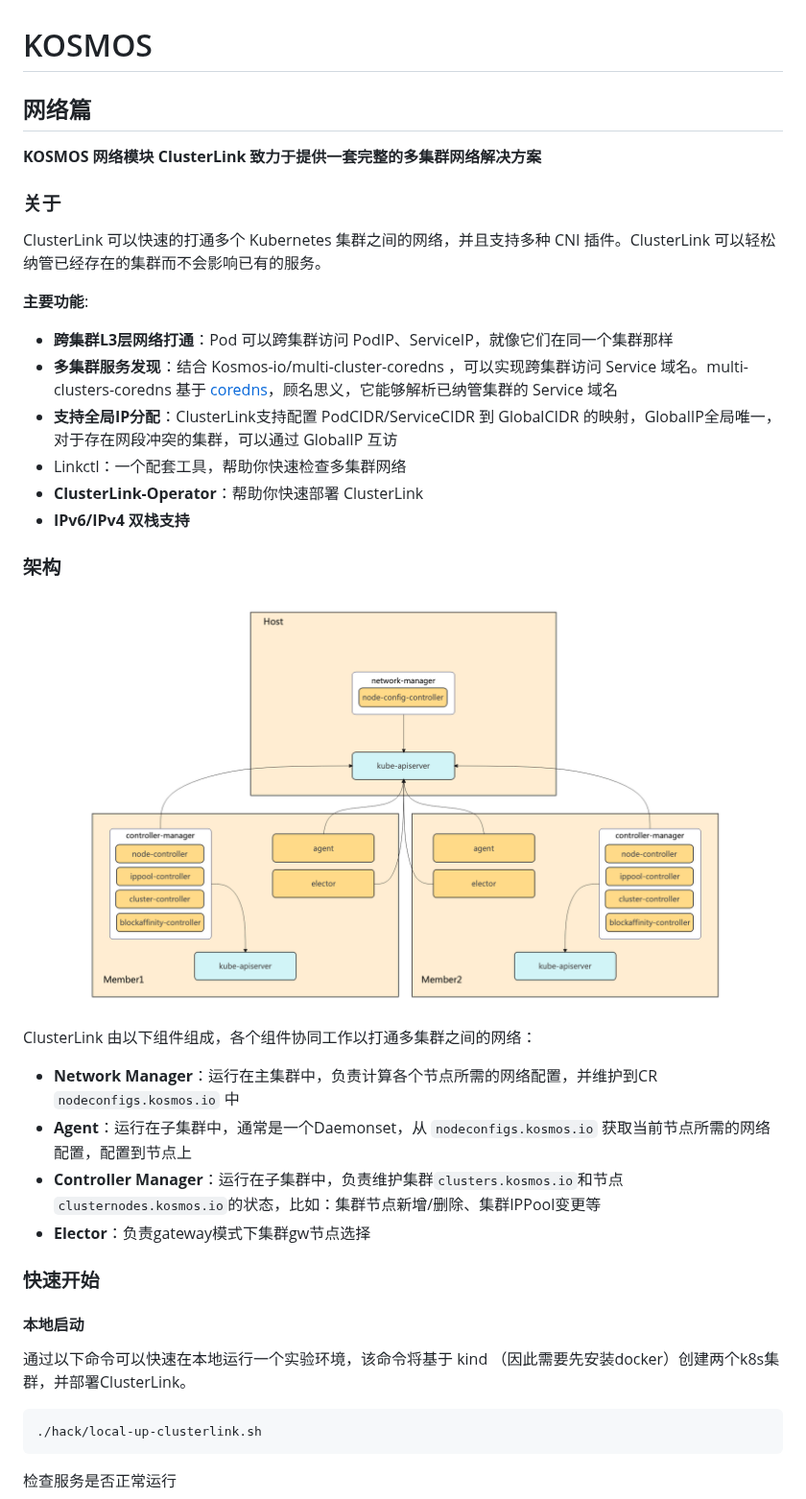
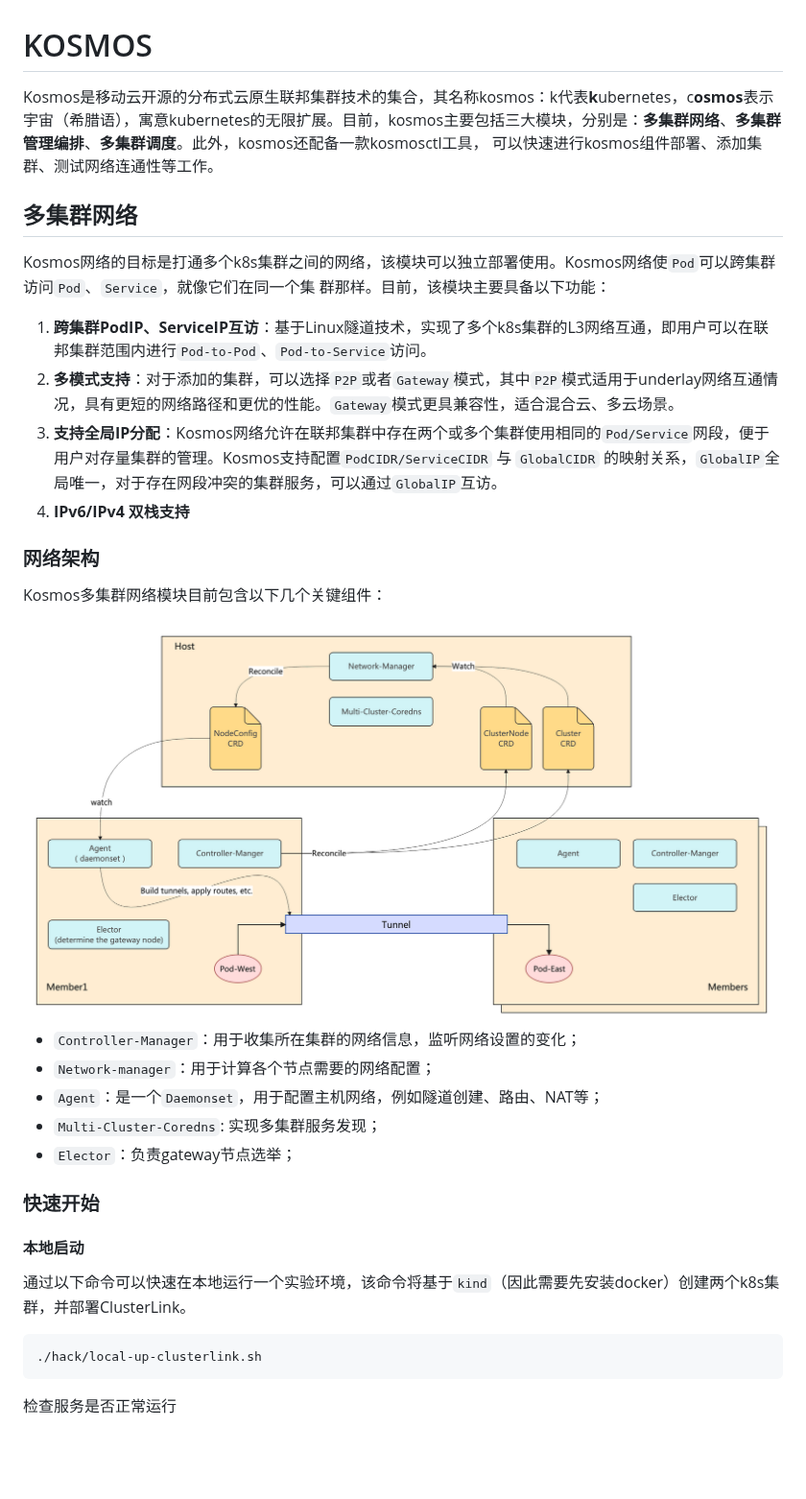
Before and after one commit to kosmos-io/kosmos, a Markdown page: README_zh.md, the part around one of its changes. Shown at 96% size. GitHub-like rendering; pictures changed too: docs/images/clusterlink-arch.png (deleted), docs/images/link-arch.png (added); blank space fills up the shorter version.

Commit message:
docs: update readme
Signed-off-by: wangyizhi1 <wangyizhi1_yewu@cmss.chinamobile.com>

````diff
--- a/README_zh.md
+++ b/README_zh.md
@@ -1,35 +1,30 @@
 # KOSMOS
 
-## 网络篇
-**KOSMOS 网络模块 ClusterLink 致力于提供一套完整的多集群网络解决方案**
+Kosmos是移动云开源的分布式云原生联邦集群技术的集合，其名称kosmos：k代表**k**ubernetes，c**osmos**表示宇宙（希腊语），寓意kubernetes的无限扩展。目前，kosmos主要包括三大模块，分别是：**多集群网络**、**多集群管理编排**、**多集群调度**。此外，kosmos还配备一款kosmosctl工具， 可以快速进行kosmos组件部署、添加集群、测试网络连通性等工作。
 
-### 关于
+## 多集群网络
 
-ClusterLink 可以快速的打通多个 Kubernetes 集群之间的网络，并且支持多种 CNI 插件。ClusterLink 可以轻松纳管已经存在的集群而不会影响已有的服务。
+Kosmos网络的目标是打通多个k8s集群之间的网络，该模块可以独立部署使用。Kosmos网络使`Pod`可以跨集群访问`Pod`、`Service`，就像它们在同一个集 群那样。目前，该模块主要具备以下功能：
+1. **跨集群PodIP、ServiceIP互访**：基于Linux隧道技术，实现了多个k8s集群的L3网络互通，即用户可以在联邦集群范围内进行`Pod-to-Pod`、`Pod-to-Service`访问。
+2. **多模式支持**：对于添加的集群，可以选择`P2P`或者`Gateway`模式，其中`P2P`模式适用于underlay网络互通情况，具有更短的网络路径和更优的性能。`Gateway`模式更具兼容性，适合混合云、多云场景。
+3. **支持全局IP分配**：Kosmos网络允许在联邦集群中存在两个或多个集群使用相同的`Pod/Service`网段，便于用户对存量集群的管理。Kosmos支持配置`PodCIDR/ServiceCIDR` 与 `GlobalCIDR` 的映射关系，`GlobalIP`全局唯一，对于存在网段冲突的集群服务，可以通过`GlobalIP`互访。
+4. **IPv6/IPv4 双栈支持**
 
-**主要功能**:
-- **跨集群L3层网络打通**：Pod 可以跨集群访问 PodIP、ServiceIP，就像它们在同一个集群那样
-- **多集群服务发现**：结合 Kosmos-io/multi-cluster-coredns ，可以实现跨集群访问 Service 域名。multi-clusters-coredns 基于 [coredns](https://github.com/coredns/coredns)，顾名思义，它能够解析已纳管集群的 Service 域名
-- **支持全局IP分配**：ClusterLink支持配置 PodCIDR/ServiceCIDR 到 GlobalCIDR 的映射，GlobalIP全局唯一，对于存在网段冲突的集群，可以通过 GlobalIP 互访
-- Linkctl：一个配套工具，帮助你快速检查多集群网络
-- **ClusterLink-Operator**：帮助你快速部署 ClusterLink
-- **IPv6/IPv4 双栈支持**
+### 网络架构
 
-### 架构
+Kosmos多集群网络模块目前包含以下几个关键组件：
+<div><img src="docs/images/link-arch.png" style="width:900px;" /></div>
 
-<div><img src="./docs/images/clusterlink-arch.png" style="width:900px;" /></div>
-
-ClusterLink 由以下组件组成，各个组件协同工作以打通多集群之间的网络：
-
-- **Network Manager**：运行在主集群中，负责计算各个节点所需的网络配置，并维护到CR `nodeconfigs.kosmos.io` 中
-- **Agent**：运行在子集群中，通常是一个Daemonset，从 `nodeconfigs.kosmos.io` 获取当前节点所需的网络配置，配置到节点上
-- **Controller Manager**：运行在子集群中，负责维护集群`clusters.kosmos.io`和节点`clusternodes.kosmos.io`的状态，比如：集群节点新增/删除、集群IPPool变更等
-- **Elector**：负责gateway模式下集群gw节点选择
+- `Controller-Manager`：用于收集所在集群的网络信息，监听网络设置的变化；
+- `Network-manager`：用于计算各个节点需要的网络配置；
+- `Agent`：是一个`Daemonset`，用于配置主机网络，例如隧道创建、路由、NAT等；
+- `Multi-Cluster-Coredns`: 实现多集群服务发现；
+- `Elector`：负责gateway节点选举；
 
 ### 快速开始
 
 #### 本地启动
-通过以下命令可以快速在本地运行一个实验环境，该命令将基于 kind （因此需要先安装docker）创建两个k8s集群，并部署ClusterLink。
+通过以下命令可以快速在本地运行一个实验环境，该命令将基于`kind`（因此需要先安装docker）创建两个k8s集群，并部署ClusterLink。
 ```bash
 ./hack/local-up-clusterlink.sh
 ```
````
Also changed, not shown: other parts of README_zh.md (+16 -4 lines), README.md (+32 -25 lines), docs/images/knode-arch.png (added).
